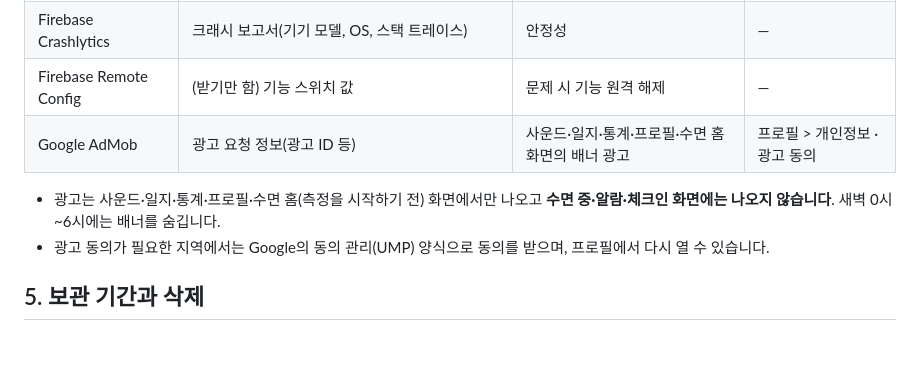
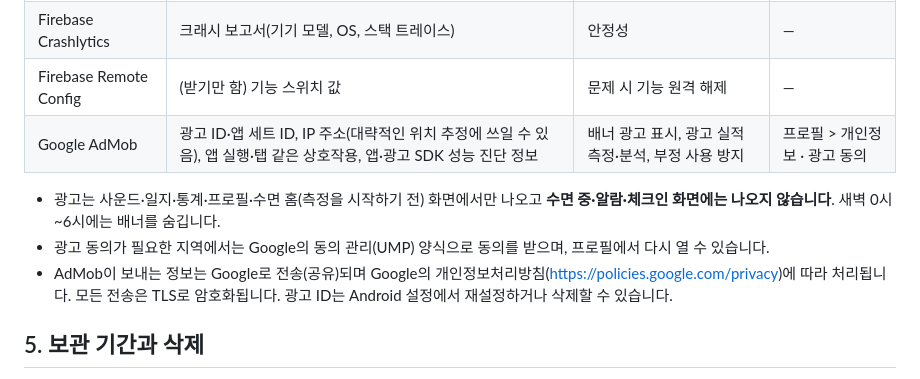
Before and after one commit to tcc15k2/Yeolee-Policy, a Markdown page: goodsleep/privacy.md, the part around one of its changes. Rendered like a GitHub page; blank space fills up the shorter version.

Commit message:
꿀잠(GoodSleep) 개인정보처리방침: AdMob 전송 항목(IP·상호작용·진단)을 Play 데이터 보안과 일치
Co-Authored-By: Claude Opus 5.5 <noreply@anthropic.com>

```diff
--- a/goodsleep/privacy.md
+++ b/goodsleep/privacy.md
@@ -37,10 +37,11 @@
 | Firebase Analytics | 기능 사용 횟수 등 이벤트(수면 기록·소리 내용은 보내지 않음), 기기·앱 버전 | 제품 개선 | 프로필 > 사용 통계 전송 |
 | Firebase Crashlytics | 크래시 보고서(기기 모델, OS, 스택 트레이스) | 안정성 | — |
 | Firebase Remote Config | (받기만 함) 기능 스위치 값 | 문제 시 기능 원격 해제 | — |
-| Google AdMob | 광고 요청 정보(광고 ID 등) | 사운드·일지·통계·프로필·수면 홈 화면의 배너 광고 | 프로필 > 개인정보 · 광고 동의 |
+| Google AdMob | 광고 ID·앱 세트 ID, IP 주소(대략적인 위치 추정에 쓰일 수 있음), 앱 실행·탭 같은 상호작용, 앱·광고 SDK 성능 진단 정보 | 배너 광고 표시, 광고 실적 측정·분석, 부정 사용 방지 | 프로필 > 개인정보 · 광고 동의 |
 
 - 광고는 사운드·일지·통계·프로필·수면 홈(측정을 시작하기 전) 화면에서만 나오고 **수면 중·알람·체크인 화면에는 나오지 않습니다**. 새벽 0시~6시에는 배너를 숨깁니다.
 - 광고 동의가 필요한 지역에서는 Google의 동의 관리(UMP) 양식으로 동의를 받으며, 프로필에서 다시 열 수 있습니다.
+- AdMob이 보내는 정보는 Google로 전송(공유)되며 Google의 개인정보처리방침(https://policies.google.com/privacy)에 따라 처리됩니다. 모든 전송은 TLS로 암호화됩니다. 광고 ID는 Android 설정에서 재설정하거나 삭제할 수 있습니다.
 
 ## 5. 보관 기간과 삭제
 - 이 폰의 정보: 앱을 삭제하거나 프로필 > "데이터 삭제"를 하면 지워집니다.
```
Also changed, not shown: other parts of goodsleep/privacy.md (+1 -1 lines).
